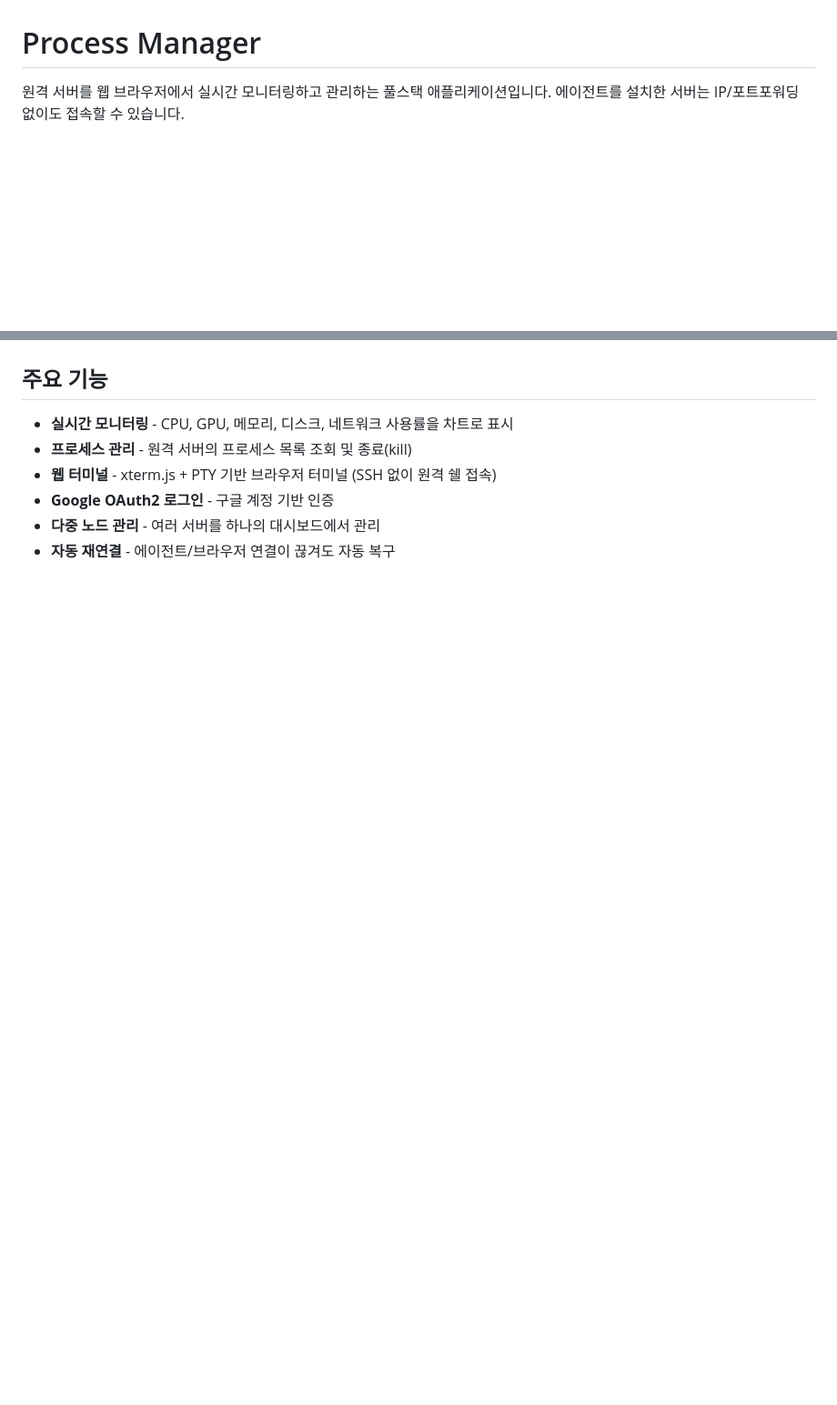
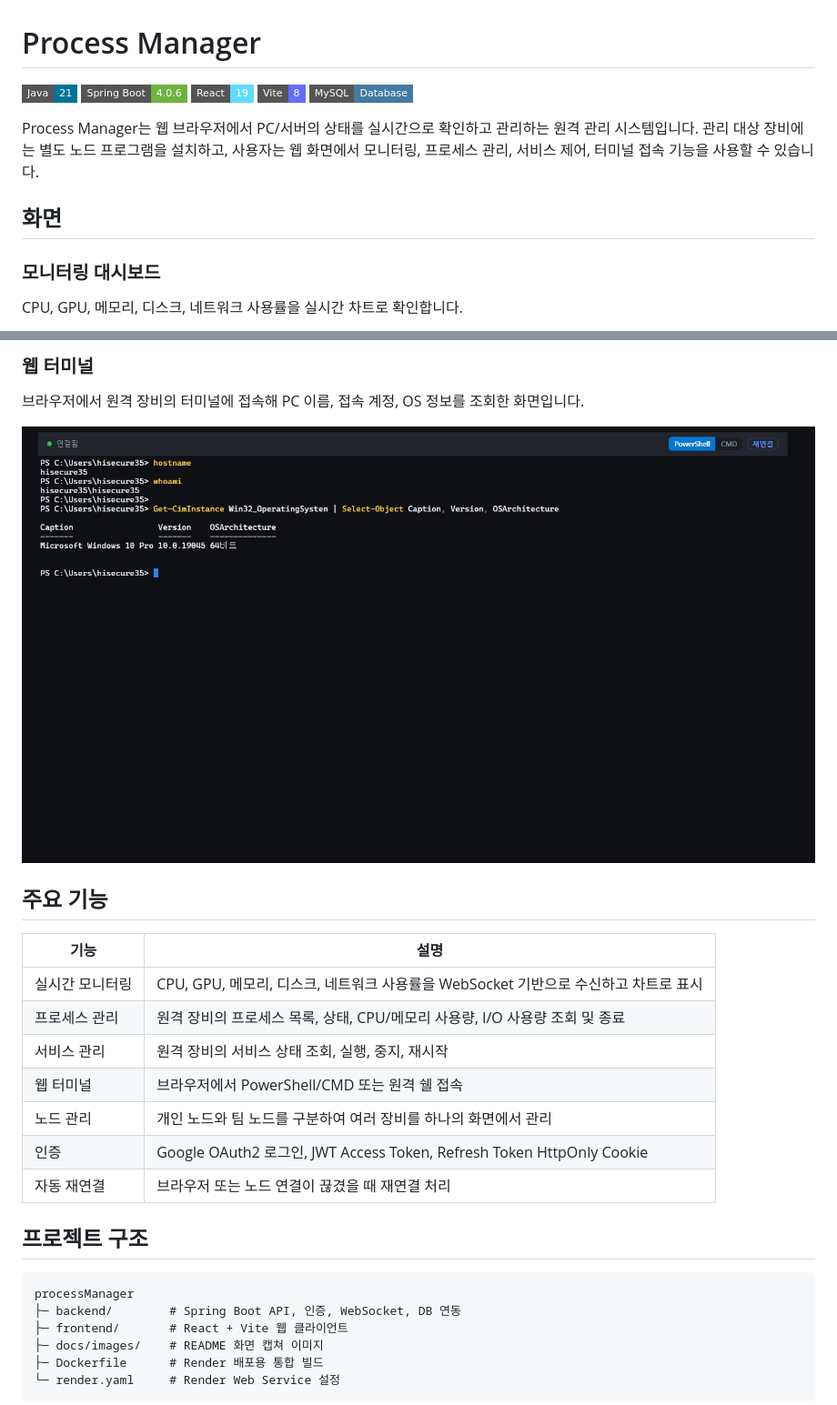
Before and after one commit to duwon1/processManager, a Markdown page: README.md, 2 parts joined by grey strips. Shown at 91% size. Rendered like a GitHub page; pictures changed too: docs/images/terminal.png (added); badges without logos; blank space fills up the shorter version.

Commit message:
Update README with project screenshots

````diff
--- a/README.md
+++ b/README.md
@@ -1,4 +1,17 @@
 # Process Manager
 
-원격 서버를 웹 브라우저에서 실시간 모니터링하고 관리하는 풀스택 애플리케이션입니다.
-에이전트를 설치한 서버는 IP/포트포워딩 없이도 접속할 수 있습니다.
+![Java](https://img.shields.io/badge/Java-21-007396?style=flat-square&logo=openjdk&logoColor=white)
+![Spring Boot](https://img.shields.io/badge/Spring%20Boot-4.0.6-6DB33F?style=flat-square&logo=springboot&logoColor=white)
+![React](https://img.shields.io/badge/React-19-61DAFB?style=flat-square&logo=react&logoColor=111111)
+![Vite](https://img.shields.io/badge/Vite-8-646CFF?style=flat-square&logo=vite&logoColor=white)
+![MySQL](https://img.shields.io/badge/MySQL-Database-4479A1?style=flat-square&logo=mysql&logoColor=white)
+
+Process Manager는 웹 브라우저에서 PC/서버의 상태를 실시간으로 확인하고 관리하는 원격 관리 시스템입니다.
+관리 대상 장비에는 별도 노드 프로그램을 설치하고, 사용자는 웹 화면에서 모니터링, 프로세스 관리, 서비스 제어, 터미널 접속 기능을 사용할 수 있습니다.
+
+## 화면
+
+### 모니터링 대시보드
+
+CPU, GPU, 메모리, 디스크, 네트워크 사용률을 실시간 차트로 확인합니다.
+
@@ -5,9 +32,29 @@
+### 웹 터미널
+
+브라우저에서 원격 장비의 터미널에 접속해 PC 이름, 접속 계정, OS 정보를 조회한 화면입니다.
+
+![웹 터미널](docs/images/terminal.png)
 
 ## 주요 기능
 
-- **실시간 모니터링** - CPU, GPU, 메모리, 디스크, 네트워크 사용률을 차트로 표시
-- **프로세스 관리** - 원격 서버의 프로세스 목록 조회 및 종료(kill)
-- **웹 터미널** - xterm.js + PTY 기반 브라우저 터미널 (SSH 없이 원격 쉘 접속)
-- **Google OAuth2 로그인** - 구글 계정 기반 인증
-- **다중 노드 관리** - 여러 서버를 하나의 대시보드에서 관리
-- **자동 재연결** - 에이전트/브라우저 연결이 끊겨도 자동 복구
+| 기능 | 설명 |
+|------|------|
+| 실시간 모니터링 | CPU, GPU, 메모리, 디스크, 네트워크 사용률을 WebSocket 기반으로 수신하고 차트로 표시 |
+| 프로세스 관리 | 원격 장비의 프로세스 목록, 상태, CPU/메모리 사용량, I/O 사용량 조회 및 종료 |
+| 서비스 관리 | 원격 장비의 서비스 상태 조회, 실행, 중지, 재시작 |
+| 웹 터미널 | 브라우저에서 PowerShell/CMD 또는 원격 쉘 접속 |
+| 노드 관리 | 개인 노드와 팀 노드를 구분하여 여러 장비를 하나의 화면에서 관리 |
+| 인증 | Google OAuth2 로그인, JWT Access Token, Refresh Token HttpOnly Cookie |
+| 자동 재연결 | 브라우저 또는 노드 연결이 끊겼을 때 재연결 처리 |
+
+## 프로젝트 구조
+
+```text
+processManager
+├─ backend/        # Spring Boot API, 인증, WebSocket, DB 연동
+├─ frontend/       # React + Vite 웹 클라이언트
+├─ docs/images/    # README 화면 캡쳐 이미지
+├─ Dockerfile      # Render 배포용 통합 빌드
+└─ render.yaml     # Render Web Service 설정
+```
+
````
Also changed, not shown: other parts of README.md (+55 -36 lines), docs/images/dashboard.png (added), docs/images/processes.png (added), docs/images/services.png (added).
